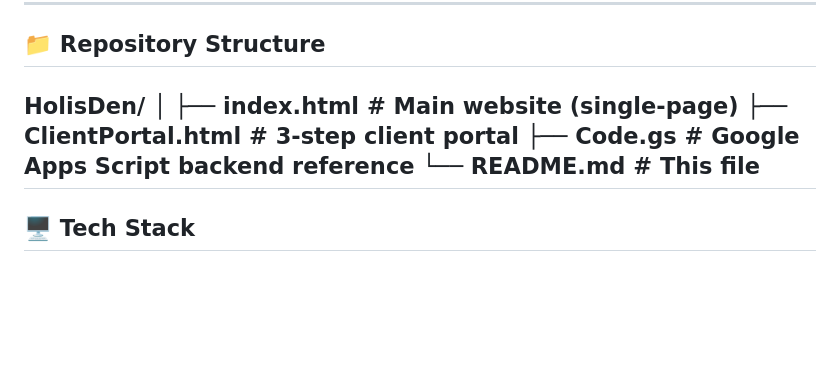
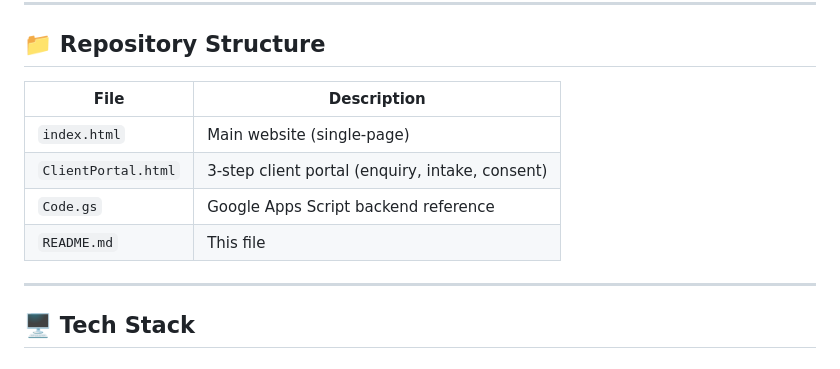
Before and after one commit to CamVisagieZA/HolisDen, a Markdown page: README.md, the part around the change. GitHub-like rendering; blank space fills up the shorter version.

```diff
--- a/README.md
+++ b/README.md
@@ -25,12 +25,14 @@ Serving clients in-person (New Plymouth, NZ) and online worldwide.
 ---
 
 ## 📁 Repository Structure
-HolisDen/
-│
-├── index.html          # Main website (single-page)
-├── ClientPortal.html   # 3-step client portal
-├── Code.gs             # Google Apps Script backend reference
-└── README.md           # This file
+
+| File | Description |
+|------|-------------|
+| `index.html` | Main website (single-page) |
+| `ClientPortal.html` | 3-step client portal (enquiry, intake, consent) |
+| `Code.gs` | Google Apps Script backend reference |
+| `README.md` | This file |
+
 ---
 
 ## 🖥️ Tech Stack
```
